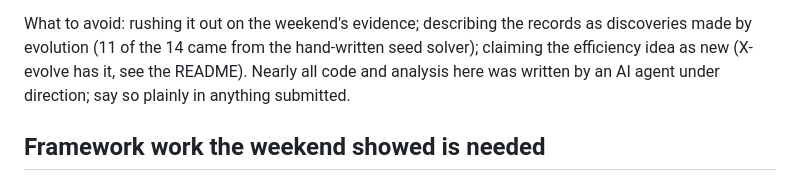
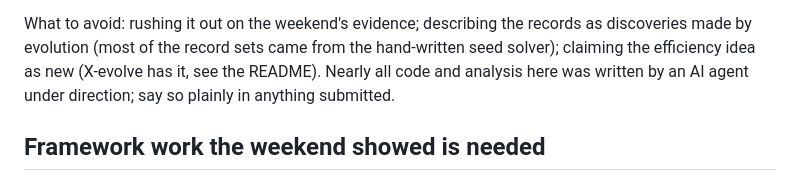
Before and after one commit to hashkanna/mendel-evolve, a Markdown page: TODO.md, the part around the change. GitHub-like rendering.

Commit message:
TODO: no hard-coded record count
Co-Authored-By: Claude Fable 5.1 <noreply@anthropic.com>
Claude-Session: https://claude.ai/code/session_01HSdx7AmrScJ1XGWL81HwQ7

```diff
--- a/TODO.md
+++ b/TODO.md
@@ -31,7 +31,7 @@ What either needs before it is worth writing:
   methods paper.
 
 What to avoid: rushing it out on the weekend's evidence; describing the records as discoveries made by
-evolution (11 of the 14 came from the hand-written seed solver); claiming the efficiency idea as new (X-evolve
+evolution (most of the record sets came from the hand-written seed solver); claiming the efficiency idea as new (X-evolve
 has it, see the README). Nearly all code and analysis here was written by an AI agent under direction; say so
 plainly in anything submitted.
 
```
